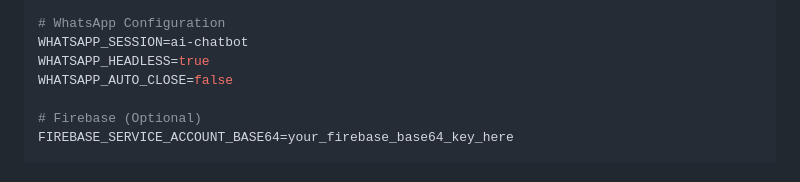
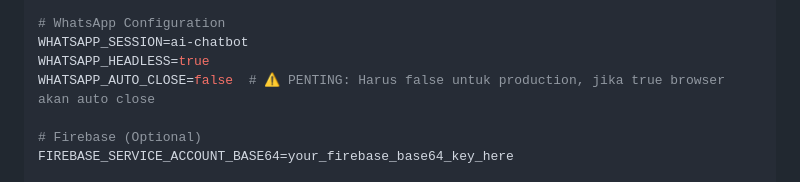
Before and after one commit to tauhidesha/whatsapp-bot, a Markdown page: AWS_DEPLOYMENT.md, the part around the change. GitHub-like rendering.

```diff
--- a/AWS_DEPLOYMENT.md
+++ b/AWS_DEPLOYMENT.md
@@ -293,7 +293,7 @@ AI_MAX_TOKENS=1000
 # WhatsApp Configuration
 WHATSAPP_SESSION=ai-chatbot
 WHATSAPP_HEADLESS=true
-WHATSAPP_AUTO_CLOSE=false
+WHATSAPP_AUTO_CLOSE=false  # ⚠️ PENTING: Harus false untuk production, jika true browser akan auto close
 
 # Firebase (Optional)
 FIREBASE_SERVICE_ACCOUNT_BASE64=your_firebase_base64_key_here
```
Also changed, not shown: SETUP_SERVICE.md (+109 -0 lines).
